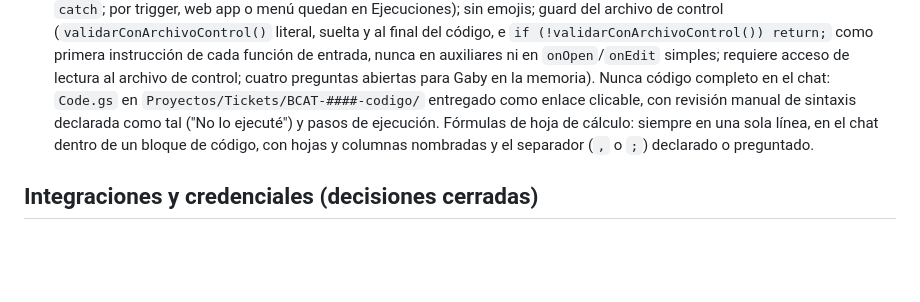
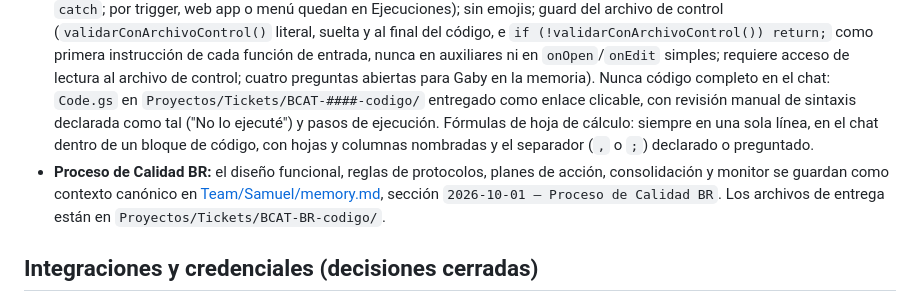
Before and after one commit to obandog2/BC-automatic, a Markdown page: CLAUDE.md, the part around the change. Drawn GitHub-style; blank space fills up the shorter version.

Commit message:
calidad br guardado en Ssamuel
Co-authored-by: Codex <noreply@openai.com>

```diff
--- a/CLAUDE.md
+++ b/CLAUDE.md
@@ -36,6 +36,7 @@
 - **Nora** (contratada 2026-09-24): activa en modo entrada pegada; Gaby pega el contenido y Nora nunca da a entender que leyó el tablero. Propone y se detiene: no construye ni publica sin aprobación registrada de Gaby, no contacta al solicitante sin avisarle, no inventa cifras. Salida en `Proyectos/Propuestas pendientes/` (índice `_pendientes.md`) más aviso en `Owner Inbox/Pending Review/`, en "esperando decisión". Detalle: [Team/Nora.md](Team/Nora.md).
 - **BCAT-0077** (almacén y distribución, Perú): triado sin propuesta por falta de datos, que es lo correcto. Pendientes de Gaby: preguntarle a Jimy si Mateo ya lo trió, abrir la submission, conseguir el volumen semanal, decidir si alguien contacta a la solicitante. Ver [el documento de triage](Proyectos/Propuestas%20pendientes/BCAT-0077-almacen-distribucion-peru.md).
 - **Samuel, convención permanente de código** (2026-09-24, ampliada 2026-09-25 y 2026-09-29; detalle en [Team/Samuel/memory.md](Team/Samuel/memory.md)): encabezado con dos líneas de autoría en orden, `Programado por: Gabriela Obando` y `Asistente: Agente Samuel`; auxiliares encapsuladas (fuera solo los puntos de entrada de Apps Script); `Logger.log` con prefijo del ticket que cuentan la ejecución en el Registro de ejecución (inicio y final con resultado, pasos clave, errores en cada `catch`; por trigger, web app o menú quedan en Ejecuciones); sin emojis; guard del archivo de control (`validarConArchivoControl()` literal, suelta y al final del código, e `if (!validarConArchivoControl()) return;` como primera instrucción de cada función de entrada, nunca en auxiliares ni en `onOpen`/`onEdit` simples; requiere acceso de lectura al archivo de control; cuatro preguntas abiertas para Gaby en la memoria). Nunca código completo en el chat: `Code.gs` en `Proyectos/Tickets/BCAT-####-codigo/` entregado como enlace clicable, con revisión manual de sintaxis declarada como tal ("No lo ejecuté") y pasos de ejecución. Fórmulas de hoja de cálculo: siempre en una sola línea, en el chat dentro de un bloque de código, con hojas y columnas nombradas y el separador (`,` o `;`) declarado o preguntado.
+- **Proceso de Calidad BR:** el diseño funcional, reglas de protocolos, planes de acción, consolidación y monitor se guardan como contexto canónico en [Team/Samuel/memory.md](Team/Samuel/memory.md), sección `2026-10-01 — Proceso de Calidad BR`. Los archivos de entrega están en `Proyectos/Tickets/BCAT-BR-codigo/`.
 
 ## Integraciones y credenciales (decisiones cerradas)
 
```
Also changed, not shown: Team/Samuel/memory.md (+78 -0 lines).
